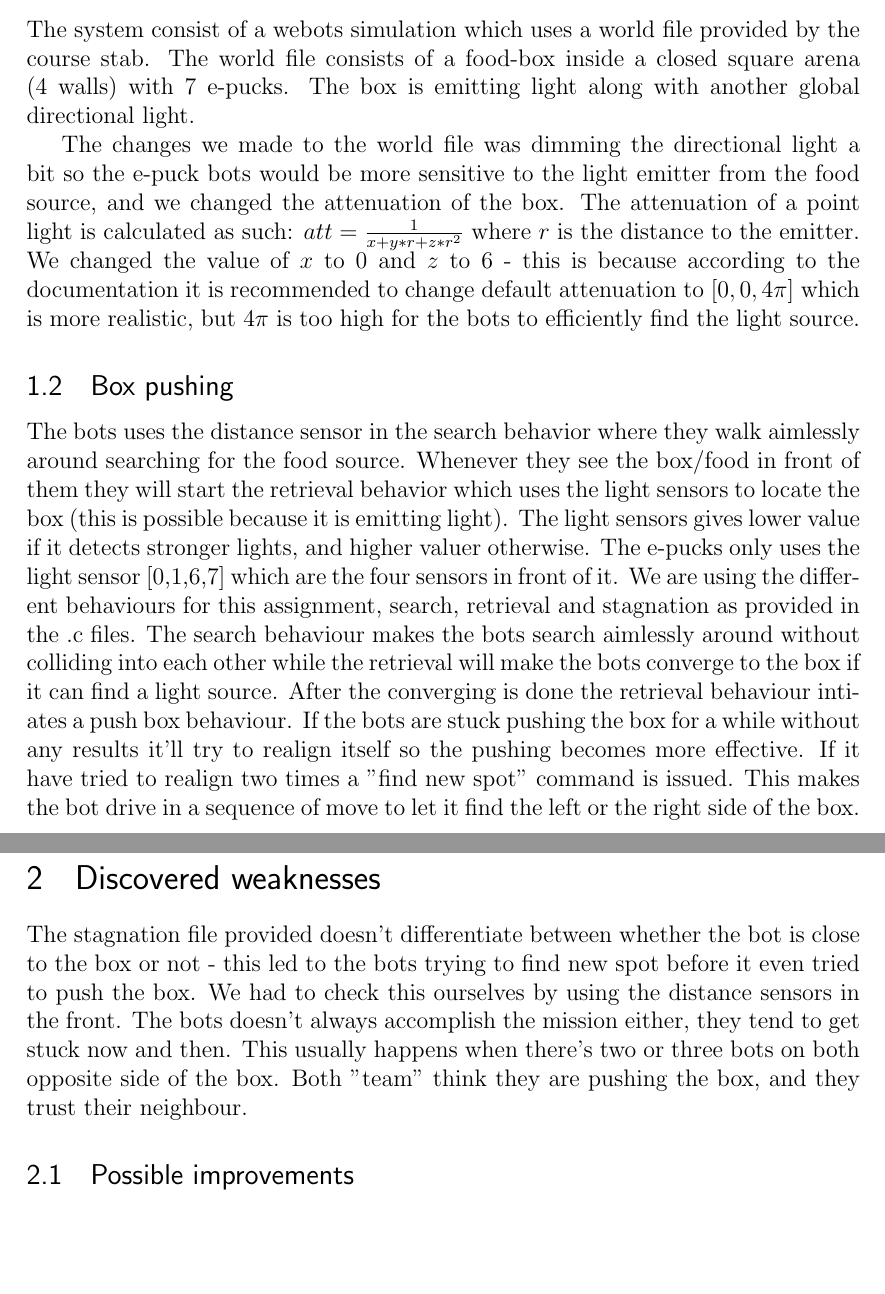
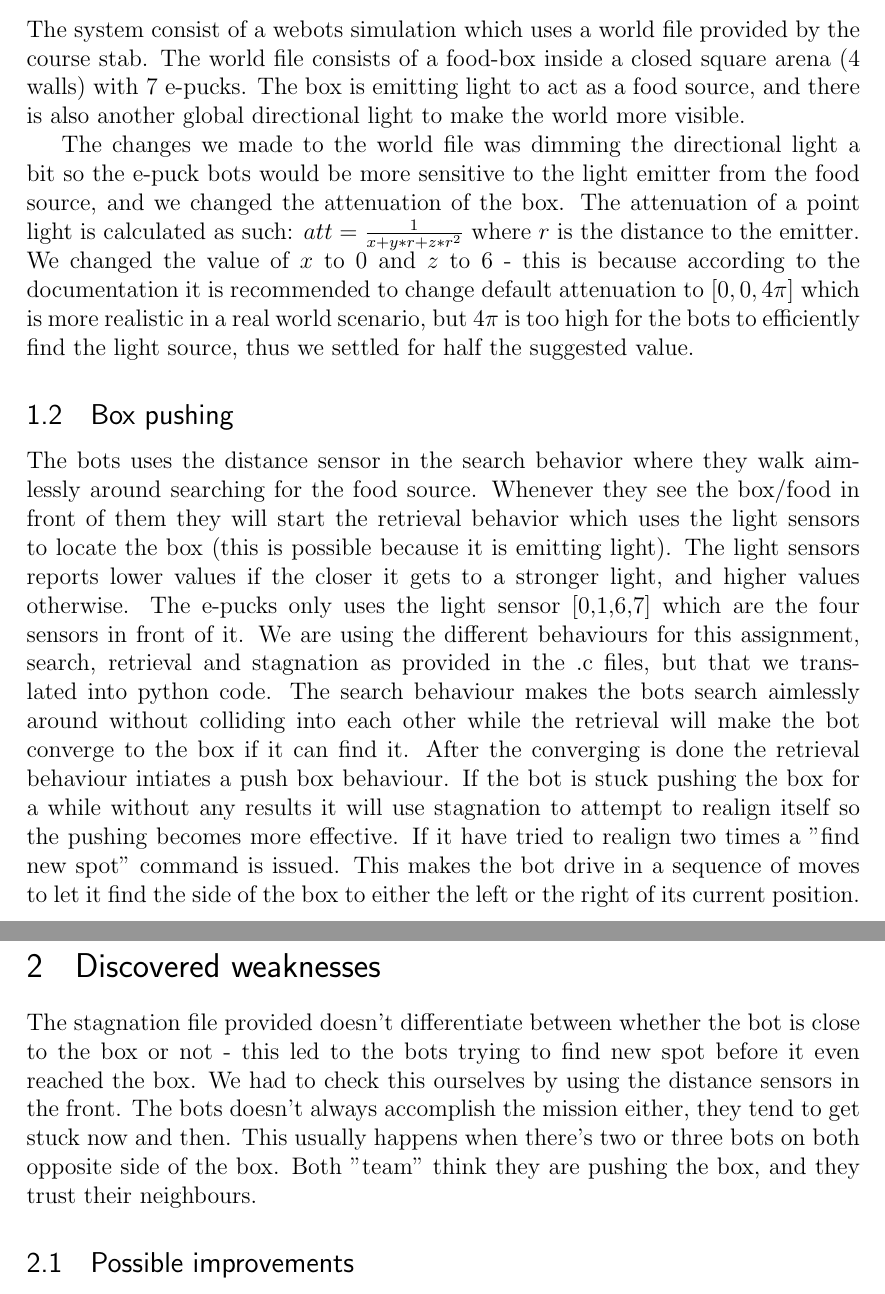
Before and after one commit to hdlam91/IT3708-subsym, a LaTeX problem sheet (report/assignment1.tex): two parts of pages 3 and 4 of 5, joined at a grey line, cut so that both start at the same text, the shorter picture padded with empty space. Compiled offline with pdfLaTeX.

Commit message:
it hurts, like hell

```diff
--- a/report/assignment1.tex
+++ b/report/assignment1.tex
@@ -69,23 +69,23 @@
 Modifications and translation of the provided code etc.
 
 \subsection{System}
-The system consist of a webots simulation which uses a world file provided by the course stab. The world file consists of a food-box inside a closed square arena (4 walls) with 7 e-pucks. The box is emitting light along with another global directional light.
+The system consist of a webots simulation which uses a world file provided by the course stab. The world file consists of a food-box inside a closed square arena (4 walls) with 7 e-pucks. The box is emitting light to act as a food source, and there is also another global directional light to make the world more visible.
 
-The changes we made to the world file was dimming the directional light a bit so the e-puck bots would be more sensitive to the light emitter from the food source, and we changed the attenuation of the box. The attenuation of a point light is calculated as such: $ att = \frac{1}{x+y*r+z*r^2} $ where $r$ is the distance to the emitter. We changed the value of $x$ to 0 and $z$ to 6 - this is because according to the documentation it is recommended to change default attenuation to $[0,0,4\pi]$ which is more realistic, but $4\pi$ is too high for the bots to efficiently find the light source.
+The changes we made to the world file was dimming the directional light a bit so the e-puck bots would be more sensitive to the light emitter from the food source, and we changed the attenuation of the box. The attenuation of a point light is calculated as such: $ att = \frac{1}{x+y*r+z*r^2} $ where $r$ is the distance to the emitter. We changed the value of $x$ to 0 and $z$ to 6 - this is because according to the documentation it is recommended to change default attenuation to $[0,0,4\pi]$ which is more realistic in a real world scenario, but $4\pi$ is too high for the bots to efficiently find the light source, thus we settled for half the suggested value.
 \subsection{Box pushing}
 %Implement control system for the box pushing task as provided in the assignment text and
 %describe the expected and unexpected behaviours observed during simulation.
-The bots uses the distance sensor in the search behavior where they walk aimlessly around searching for the food source. Whenever they see the box/food in front of them they will start the retrieval behavior which uses the light sensors to locate the box (this is possible because it is emitting light). The light sensors gives lower value if it detects stronger lights, and higher valuer otherwise.
-The e-pucks only uses the light sensor [0,1,6,7] which are the four sensors in front of it. We are using the different behaviours for this assignment, search, retrieval and stagnation as provided in the .c files.
-The search behaviour makes the bots search aimlessly around without colliding into each other while the retrieval will make the bots converge to the box if it can find a light source. After the converging is done the retrieval behaviour intiates a push box behaviour. If the bots are stuck pushing the box for a while without any results it'll try to realign itself so the pushing becomes more effective. If it have tried to realign two times a "find new spot" command is issued. This makes the bot drive in a sequence of move to let it find the left or the right side of the box.
+The bots uses the distance sensor in the search behavior where they walk aimlessly around searching for the food source. Whenever they see the box/food in front of them they will start the retrieval behavior which uses the light sensors to locate the box (this is possible because it is emitting light). The light sensors reports lower values if the closer it gets to a stronger light, and higher values otherwise.
+The e-pucks only uses the light sensor [0,1,6,7] which are the four sensors in front of it. We are using the different behaviours for this assignment, search, retrieval and stagnation as provided in the .c files, but that we translated into python code.
+The search behaviour makes the bots search aimlessly around without colliding into each other while the retrieval will make the bot converge to the box if it can find it. After the converging is done the retrieval behaviour intiates a push box behaviour. If the bot is stuck pushing the box for a while without any results it will use stagnation to attempt to realign itself so the pushing becomes more effective. If it have tried to realign two times a "find new spot" command is issued. This makes the bot drive in a sequence of moves to let it find the side of the box to either the left or the right of its current position.
 \includegraphics[width=15cm]{Brooks-lite.png}
 
 
 \section{Discovered weaknesses}
  %Identify areas of the system that may be improved in the single box scenario. These areas may be in overall architecture of controller or at the individual sub-behaviour task. Provide suggestions (one or more) to address these improvements
 
-The stagnation file provided doesn't differentiate between whether the bot is close to the box or not - this led to the bots trying to find new spot before it even tried to push the box. We had to check this ourselves by using the distance sensors in the front.
-The bots doesn't always accomplish the mission either, they tend to get stuck now and then. This usually happens when there's two or three bots on both opposite side of the box. Both "team" think they are pushing the box, and they trust their neighbour.
+The stagnation file provided doesn't differentiate between whether the bot is close to the box or not - this led to the bots trying to find new spot before it even reached the box. We had to check this ourselves by using the distance sensors in the front.
+The bots doesn't always accomplish the mission either, they tend to get stuck now and then. This usually happens when there's two or three bots on both opposite side of the box. Both "team" think they are pushing the box, and they trust their neighbours.
 \subsection{Possible improvements}
 
 \subsection{Results from the changes made based upon our improvements}
```
